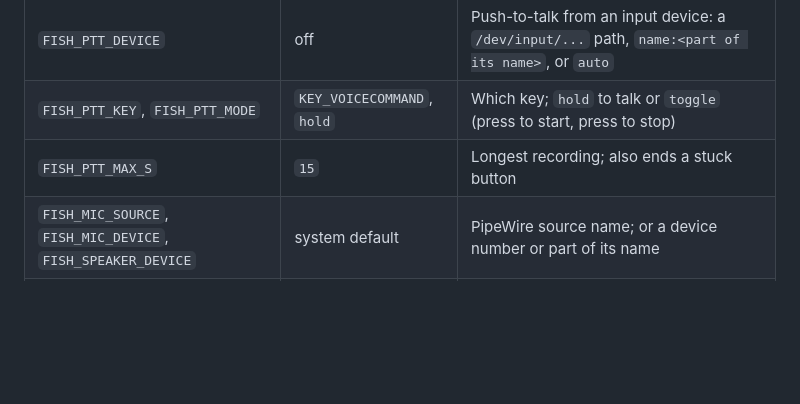
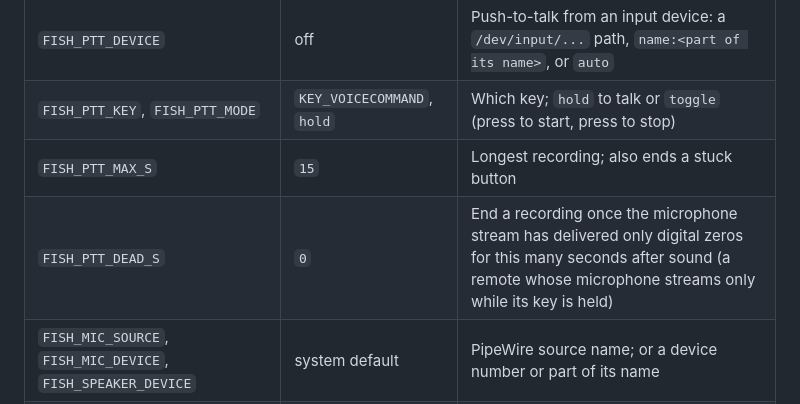
Before and after one commit to alexandergmzx/fish_brain, a Markdown page: README.md, the part around the change. Drawn GitHub-style; blank space fills up the shorter version.

Commit message:
docs: FISH_PTT_DEAD_S and the remote's microphone finding

```diff
--- a/README.md
+++ b/README.md
@@ -102,6 +102,7 @@ you get the laptop set-up: local speech-to-text, `loq`, the `groq` LLM profile,
 | `FISH_PTT_DEVICE` | off | Push-to-talk from an input device: a `/dev/input/...` path, `name:<part of its name>`, or `auto` |
 | `FISH_PTT_KEY`, `FISH_PTT_MODE` | `KEY_VOICECOMMAND`, `hold` | Which key; `hold` to talk or `toggle` (press to start, press to stop) |
 | `FISH_PTT_MAX_S` | `15` | Longest recording; also ends a stuck button |
+| `FISH_PTT_DEAD_S` | `0` | End a recording once the microphone stream has delivered only digital zeros for this many seconds after sound (a remote whose microphone streams only while its key is held) |
 | `FISH_MIC_SOURCE`, `FISH_MIC_DEVICE`, `FISH_SPEAKER_DEVICE` | system default | PipeWire source name; or a device number or part of its name |
 | `FISH_MIC_CAPTURE` | `host` | `host`: this machine records. `browser`: the page records with the phone's microphone and uploads the WAV (`POST /utterance`); needs `--viz` and https on the phone, falls back to the host microphone per device (`docs/viz.md`) |
 | `FISH_VIZ_HOST`, `FISH_VIZ_PORT`, `FISH_VIZ_TOKEN` | `127.0.0.1`, `8723`, none | Where the page listens; with a token, open it as `/?token=...` |
```
Also changed, not shown: CLAUDE.md (+3 -2 lines).
